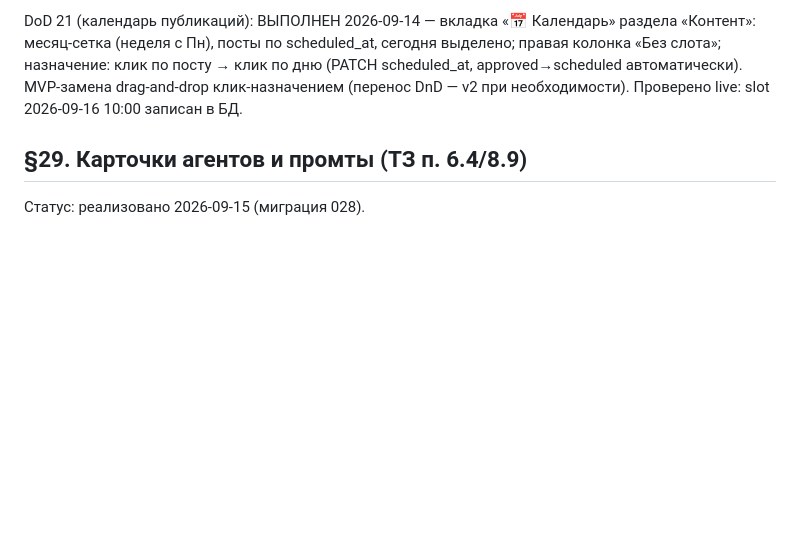
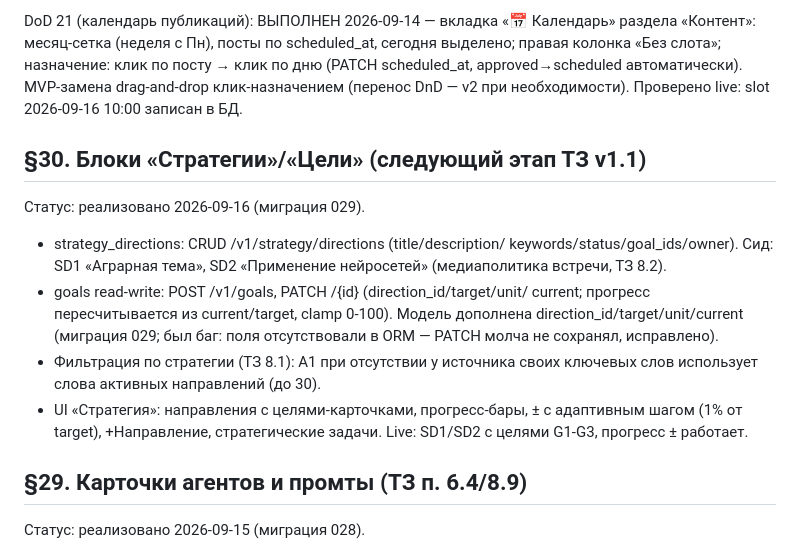
Before and after one commit to volhover-crypto/agropilot-web, a Markdown page: CONTRACTS.md, the part around the change. Drawn GitHub-style; blank space fills up the shorter version.

Commit message:
docs: DoD §30 — Стратегии/Цели live-проверены; фиксы goals-ORM и UX артефактов

```diff
--- a/CONTRACTS.md
+++ b/CONTRACTS.md
@@ -1569,6 +1569,23 @@ DoD 21 (календарь публикаций): ВЫПОЛНЕН 2026-09-14
 MVP-замена drag-and-drop клик-назначением (перенос DnD — v2 при
 необходимости). Проверено live: slot 2026-09-16 10:00 записан в БД.
 
+## §30. Блоки «Стратегии»/«Цели» (следующий этап ТЗ v1.1)
+
+Статус: реализовано 2026-09-16 (миграция 029).
+
+- strategy_directions: CRUD /v1/strategy/directions (title/description/
+  keywords/status/goal_ids/owner). Сид: SD1 «Аграрная тема»,
+  SD2 «Применение нейросетей» (медиаполитика встречи, ТЗ 8.2).
+- goals read-write: POST /v1/goals, PATCH /{id} (direction_id/target/unit/
+  current; прогресс пересчитывается из current/target, clamp 0-100).
+  Модель дополнена direction_id/target/unit/current (миграция 029;
+  был баг: поля отсутствовали в ORM — PATCH молча не сохранял, исправлено).
+- Фильтрация по стратегии (ТЗ 8.1): A1 при отсутствии у источника своих
+  ключевых слов использует слова активных направлений (до 30).
+- UI «Стратегия»: направления с целями-карточками, прогресс-бары,
+  ± с адаптивным шагом (1% от target), +Направление, стратегические
+  задачи. Live: SD1/SD2 с целями G1-G3, прогресс ± работает.
+
 ## §29. Карточки агентов и промты (ТЗ п. 6.4/8.9)
 
 Статус: реализовано 2026-09-15 (миграция 028).
```
